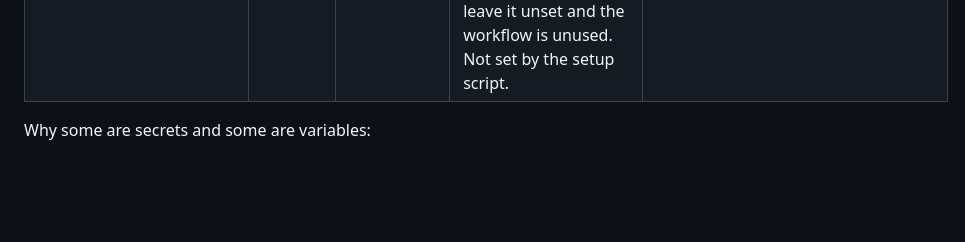
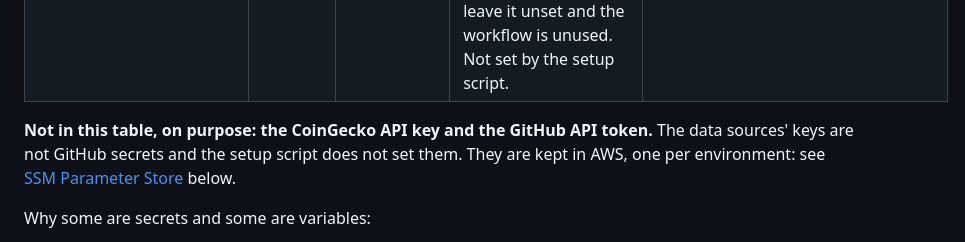
Before and after one commit to AllainWoodsford/BloggerBear, a Markdown page: docs/configuration.md, the part around one of its changes. Rendered like a GitHub page; blank space fills up the shorter version.

```diff
--- a/docs/configuration.md
+++ b/docs/configuration.md
@@ -46,6 +46,10 @@ be on the `production` environment or on the repository.
 | `PII_DENYLIST` | secret | repo | Your own personal strings (a name, a home address), one per line. The `pii-denylist` check refuses a pull request that adds one. Optional. | not shown, on purpose |
 | `RUFF_AUTOFIX_TOKEN` | secret | repo | A fine-grained token with contents:write on this repository only, so the `ruff-autofix` workflow can push safe lint fixes to a pull request's branch. Optional: without it the workflow only reports the fixes. Not set by the setup script. | not shown |
 | `CLAUDE_CODE_OAUTH_TOKEN` | secret | repo | For the `claude-issue-worker` workflow, which only the repository owner can trigger. Optional: leave it unset and the workflow is unused. Not set by the setup script. | not shown |
+
+**Not in this table, on purpose: the CoinGecko API key and the GitHub API token.** The data
+sources' keys are not GitHub secrets and the setup script does not set them. They are kept in
+AWS, one per environment: see [SSM Parameter Store](#ssm-parameter-store) below.
 
 Why some are secrets and some are variables:
 
```
Also changed, not shown: other parts of docs/configuration.md (+42 -8 lines).
